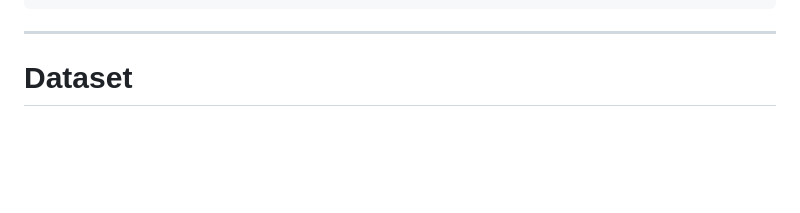
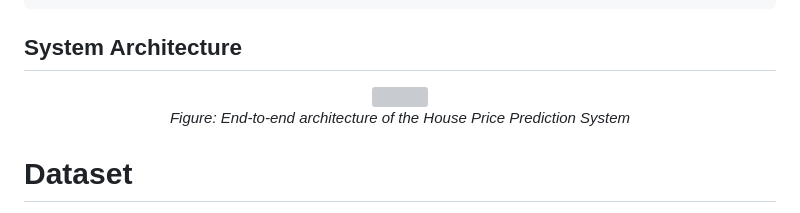
Before and after one commit to dhritimanchakra/HCL-Hackathon, a Markdown page: README.md, the part around the change. Rendered like a GitHub page; blank space fills up the shorter version; grey boxes are pictures that could not be loaded.

````diff
--- a/README.md
+++ b/README.md
@@ -37,7 +37,13 @@ House-Price-Predictor
 └── README.md
 ```
 
----
+## System Architecture
+
+<p align="center">
+  <img src="model_architecture_and_dataflow.png" width="850">
+  <br>
+  <em>Figure: End-to-end architecture of the House Price Prediction System</em>
+</p>
 
 #  Dataset
 
````
